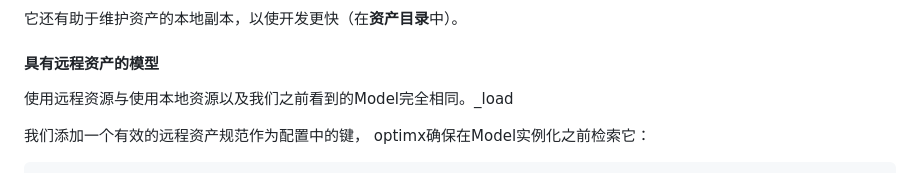
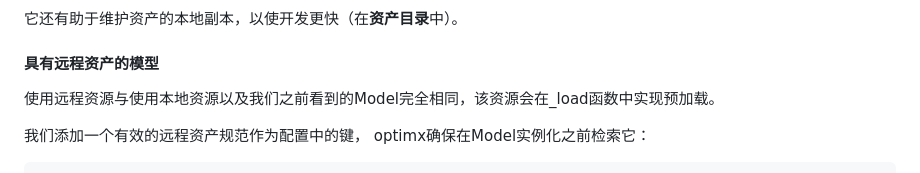
Before and after one commit to leepand/OptimX-AI, a Markdown page: README.md, the part around the change. GitHub-like rendering.

Commit message:
update log funcs

```diff
--- a/README.md
+++ b/README.md
@@ -134,7 +134,7 @@ optional arguments:
 
 #### 具有远程资产的模型
 
-使用远程资源与使用本地资源以及我们之前看到的Model完全相同。_load
+使用远程资源与使用本地资源以及我们之前看到的Model完全相同，该资源会在_load函数中实现预加载。
 
 我们添加一个有效的远程资产规范作为配置中的键， optimx确保在Model实例化之前检索它：
 
```
